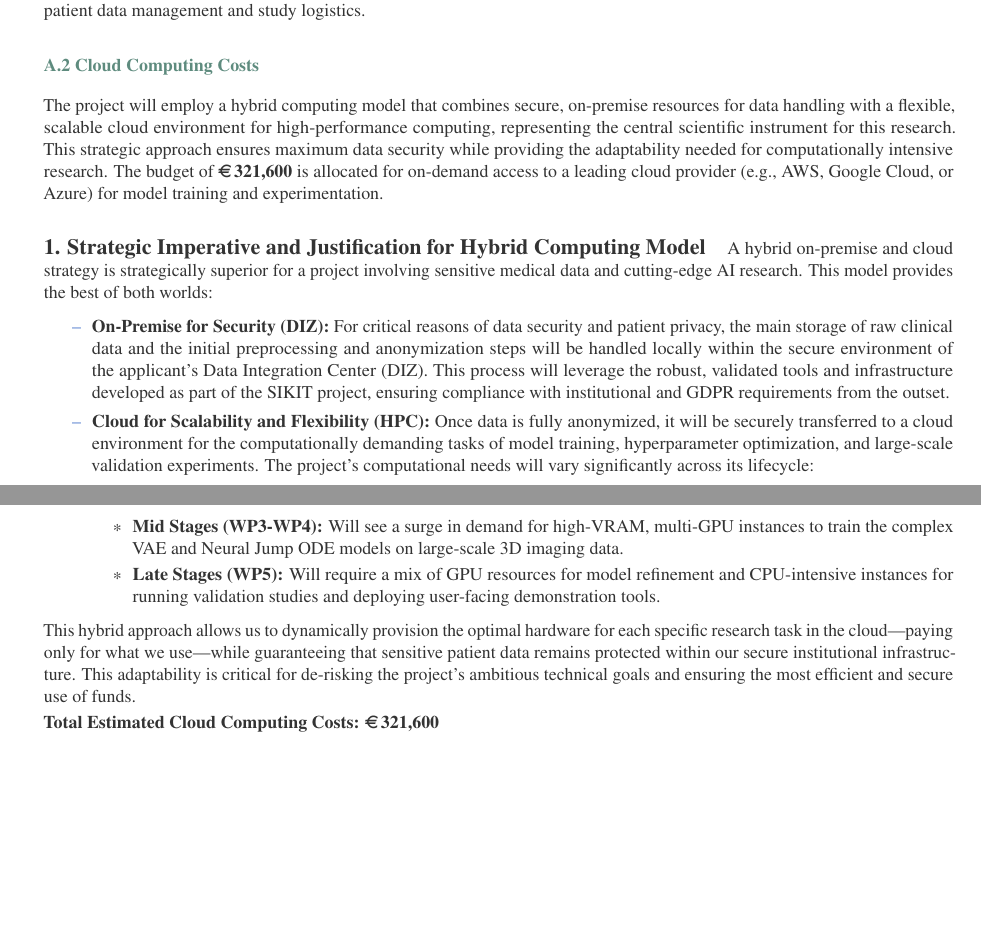
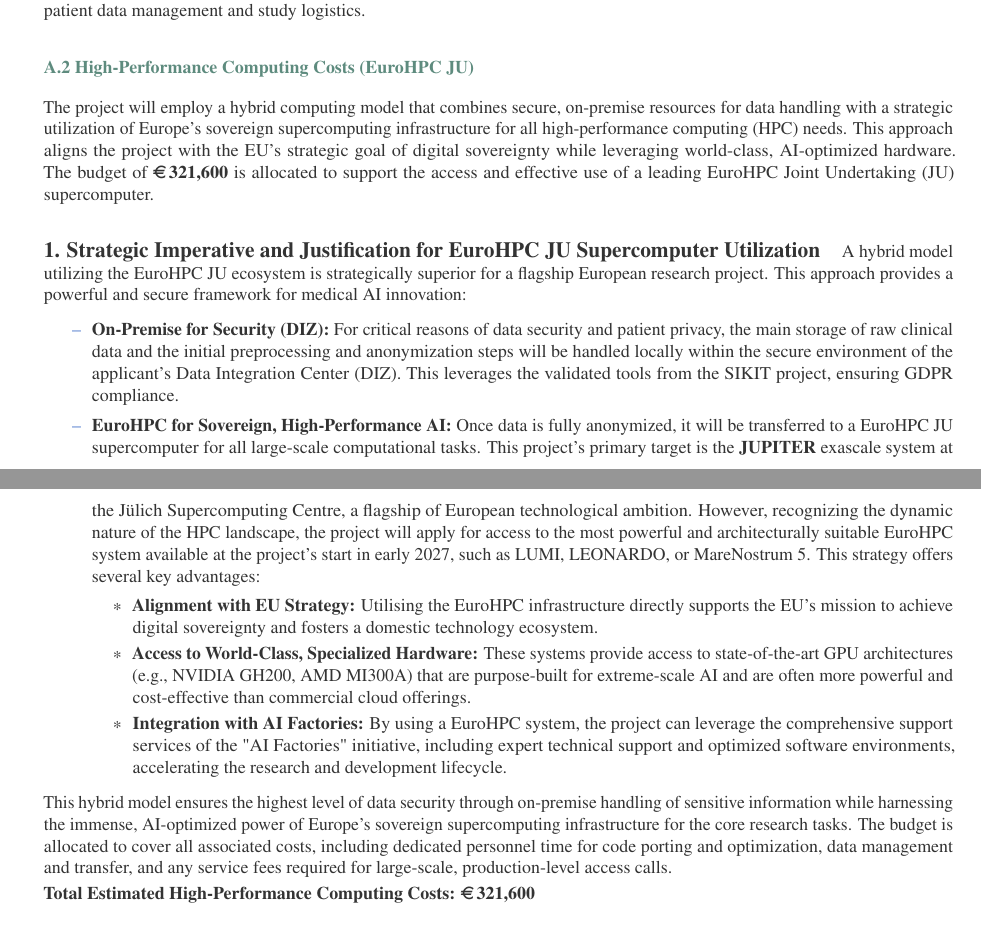
Before and after one commit to jakubMitura14/horizon_disentangled, a LaTeX paper (main_horizon.tex): two parts of pages 25 and 26 of 29, joined at a grey line, cut so that both start at the same text, the shorter picture padded with empty space. Compiled offline with pdfLaTeX.

Commit message:
feat: Align HPC strategy with EuroHPC JU ecosystem
Revises the project's high-performance computing strategy to utilize a leading European supercomputer from the EuroHPC JU fleet (e.g., JUPITER), replacing the previous commercial cloud model.

- Updates the "A.2 High-Performance Computing Costs" section in `main_horizon.tex` to justify the use of sovereign HPC resources.
- Emphasizes alignment with the EU's strategic goal of digital sovereignty.
- Re-contextualizes the budget to cover costs associated with accessing and using EuroHPC facilities.

```diff
--- a/main_horizon.tex
+++ b/main_horizon.tex
@@ -737,22 +737,23 @@ The personnel budget is structured to support the project's ambitious goals thro
     \item \textbf{Student/Research Assistant (40hrs/month, 36 months):} A part-time research assistant is needed for the entire project to provide continuous support for data collection efforts (WP1) and the clinical validation studies (WP5), assisting with ongoing patient data management and study logistics.
 \end{itemize>
 
-\subsubsection*{A.2 Cloud Computing Costs}
-The project will employ a hybrid computing model that combines secure, on-premise resources for data handling with a flexible, scalable cloud environment for high-performance computing, representing the central scientific instrument for this research. This strategic approach ensures maximum data security while providing the adaptability needed for computationally intensive research. The budget of \textbf{\EUR{321,600}} is allocated for on-demand access to a leading cloud provider (e.g., AWS, Google Cloud, or Azure) for model training and experimentation.
+\subsubsection*{A.2 High-Performance Computing Costs (EuroHPC JU)}
+The project will employ a hybrid computing model that combines secure, on-premise resources for data handling with a strategic utilization of Europe's sovereign supercomputing infrastructure for all high-performance computing (HPC) needs. This approach aligns the project with the EU's strategic goal of digital sovereignty while leveraging world-class, AI-optimized hardware. The budget of \textbf{\EUR{321,600}} is allocated to support the access and effective use of a leading EuroHPC Joint Undertaking (JU) supercomputer.
 
-\paragraph{1. Strategic Imperative and Justification for Hybrid Computing Model}
-A hybrid on-premise and cloud strategy is strategically superior for a project involving sensitive medical data and cutting-edge AI research. This model provides the best of both worlds:
+\paragraph{1. Strategic Imperative and Justification for EuroHPC JU Supercomputer Utilization}
+A hybrid model utilizing the EuroHPC JU ecosystem is strategically superior for a flagship European research project. This approach provides a powerful and secure framework for medical AI innovation:
 \begin{itemize}
-    \item \textbf{On-Premise for Security (DIZ):} For critical reasons of data security and patient privacy, the main storage of raw clinical data and the initial preprocessing and anonymization steps will be handled locally within the secure environment of the applicant's Data Integration Center (DIZ). This process will leverage the robust, validated tools and infrastructure developed as part of the SIKIT project, ensuring compliance with institutional and GDPR requirements from the outset.
-    \item \textbf{Cloud for Scalability and Flexibility (HPC):} Once data is fully anonymized, it will be securely transferred to a cloud environment for the computationally demanding tasks of model training, hyperparameter optimization, and large-scale validation experiments. The project's computational needs will vary significantly across its lifecycle:
+    \item \textbf{On-Premise for Security (DIZ):} For critical reasons of data security and patient privacy, the main storage of raw clinical data and the initial preprocessing and anonymization steps will be handled locally within the secure environment of the applicant's Data Integration Center (DIZ). This leverages the validated tools from the SIKIT project, ensuring GDPR compliance.
+    \item \textbf{EuroHPC for Sovereign, High-Performance AI:} Once data is fully anonymized, it will be transferred to a EuroHPC JU supercomputer for all large-scale computational tasks. This project's primary target is the \textbf{JUPITER} exascale system at the Jülich Supercomputing Centre, a flagship of European technological ambition. However, recognizing the dynamic nature of the HPC landscape, the project will apply for access to the most powerful and architecturally suitable EuroHPC system available at the project's start in early 2027, such as LUMI, LEONARDO, or MareNostrum 5. This strategy offers several key advantages:
     \begin{itemize}
-        \item \textbf{Mid Stages (WP3-WP4):} Will see a surge in demand for high-VRAM, multi-GPU instances to train the complex VAE and Neural Jump ODE models on large-scale 3D imaging data.
-        \item \textbf{Late Stages (WP5):} Will require a mix of GPU resources for model refinement and CPU-intensive instances for running validation studies and deploying user-facing demonstration tools.
+        \item \textbf{Alignment with EU Strategy:} Utilising the EuroHPC infrastructure directly supports the EU's mission to achieve digital sovereignty and fosters a domestic technology ecosystem.
+        \item \textbf{Access to World-Class, Specialized Hardware:} These systems provide access to state-of-the-art GPU architectures (e.g., NVIDIA GH200, AMD MI300A) that are purpose-built for extreme-scale AI and are often more powerful and cost-effective than commercial cloud offerings.
+        \item \textbf{Integration with AI Factories:} By using a EuroHPC system, the project can leverage the comprehensive support services of the "AI Factories" initiative, including expert technical support and optimized software environments, accelerating the research and development lifecycle.
     \end{itemize}
 \end{itemize}
-This hybrid approach allows us to dynamically provision the optimal hardware for each specific research task in the cloud—paying only for what we use—while guaranteeing that sensitive patient data remains protected within our secure institutional infrastructure. This adaptability is critical for de-risking the project's ambitious technical goals and ensuring the most efficient and secure use of funds.
+This hybrid model ensures the highest level of data security through on-premise handling of sensitive information while harnessing the immense, AI-optimized power of Europe's sovereign supercomputing infrastructure for the core research tasks. The budget is allocated to cover all associated costs, including dedicated personnel time for code porting and optimization, data management and transfer, and any service fees required for large-scale, production-level access calls.
 
-\textbf{Total Estimated Cloud Computing Costs: \EUR{321,600}}
+\textbf{Total Estimated High-Performance Computing Costs: \EUR{321,600}}
 
 \subsubsection*{A.3 Travel Costs}
 The travel budget is allocated for project meetings and dissemination of project results at leading international conferences.
```
